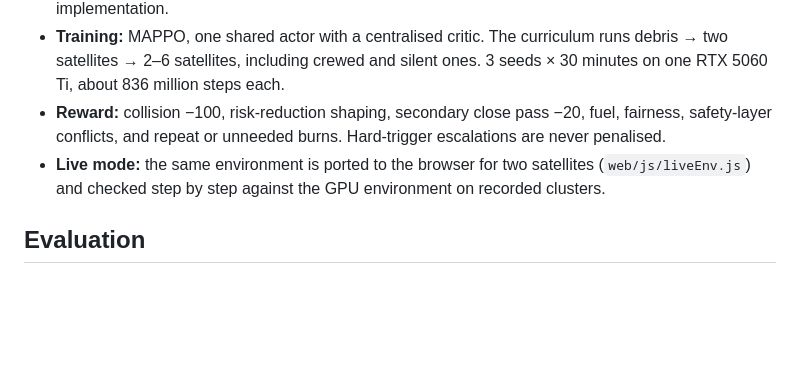
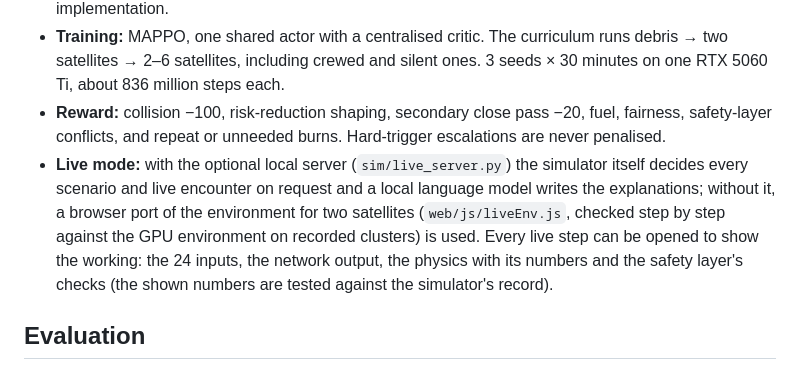
Before and after one commit to maargin/yohaku-challenge7, a Markdown page: docs/method.md, the part around the change. GitHub-like rendering; blank space fills up the shorter version.

Commit message:
Docs: live server and the working view

```diff
--- a/docs/method.md
+++ b/docs/method.md
@@ -17,7 +17,7 @@
 - **GPU implementation:** batched on the GPU (4,096 clusters) and tested against a scalar reference implementation.
 - **Training:** MAPPO, one shared actor with a centralised critic. The curriculum runs debris → two satellites → 2–6 satellites, including crewed and silent ones. 3 seeds × 30 minutes on one RTX 5060 Ti, about 836 million steps each.
 - **Reward:** collision −100, risk-reduction shaping, secondary close pass −20, fuel, fairness, safety-layer conflicts, and repeat or unneeded burns. Hard-trigger escalations are never penalised.
-- **Live mode:** the same environment is ported to the browser for two satellites (`web/js/liveEnv.js`) and checked step by step against the GPU environment on recorded clusters.
+- **Live mode:** with the optional local server (`sim/live_server.py`) the simulator itself decides every scenario and live encounter on request and a local language model writes the explanations; without it, a browser port of the environment for two satellites (`web/js/liveEnv.js`, checked step by step against the GPU environment on recorded clusters) is used. Every live step can be opened to show the working: the 24 inputs, the network output, the physics with its numbers and the safety layer's checks (the shown numbers are tested against the simulator's record).
 
 ## Evaluation
 10,000 held-out clusters (30% safe passes with real Kelvins miss distances), 95% Wilson confidence intervals:
```
Also changed, not shown: docs/submission-answers.md (+1 -1 lines).
